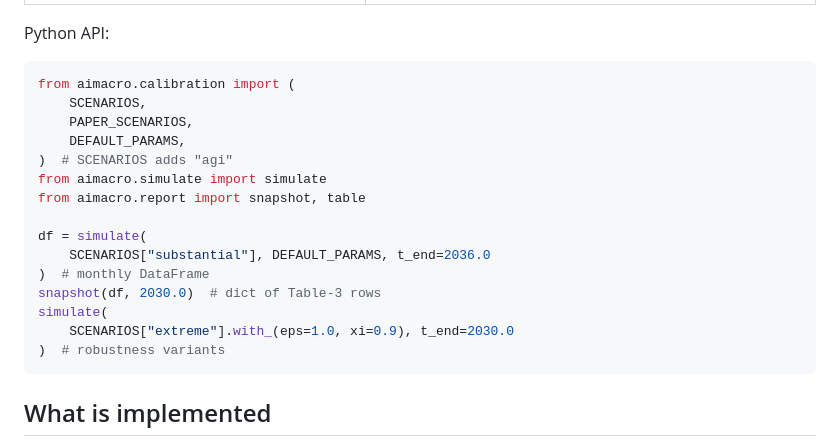
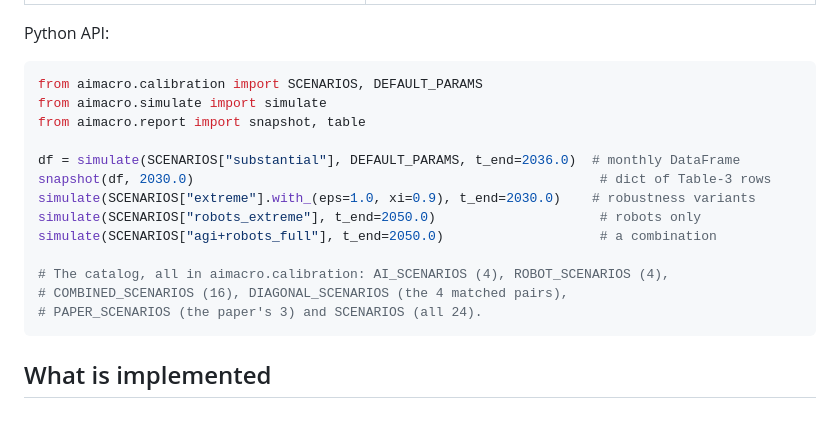
Before and after one commit to borislavmavrin/anthropic-macroeconomic-model, a Markdown page: README.md, the part around the change. GitHub-like rendering; blank space fills up the shorter version.

````diff
--- a/README.md
+++ b/README.md
@@ -29,21 +29,19 @@ uv run aimacro               # simulate all 24 scenarios to 2050, print tables,
 Python API:
 
 ```python
-from aimacro.calibration import (
-    SCENARIOS,
-    PAPER_SCENARIOS,
-    DEFAULT_PARAMS,
-)  # SCENARIOS adds "agi"
+from aimacro.calibration import SCENARIOS, DEFAULT_PARAMS
 from aimacro.simulate import simulate
 from aimacro.report import snapshot, table
 
-df = simulate(
-    SCENARIOS["substantial"], DEFAULT_PARAMS, t_end=2036.0
-)  # monthly DataFrame
-snapshot(df, 2030.0)  # dict of Table-3 rows
-simulate(
-    SCENARIOS["extreme"].with_(eps=1.0, xi=0.9), t_end=2030.0
-)  # robustness variants
+df = simulate(SCENARIOS["substantial"], DEFAULT_PARAMS, t_end=2036.0)  # monthly DataFrame
+snapshot(df, 2030.0)                                                    # dict of Table-3 rows
+simulate(SCENARIOS["extreme"].with_(eps=1.0, xi=0.9), t_end=2030.0)    # robustness variants
+simulate(SCENARIOS["robots_extreme"], t_end=2050.0)                     # robots only
+simulate(SCENARIOS["agi+robots_full"], t_end=2050.0)                    # a combination
+
+# The catalog, all in aimacro.calibration: AI_SCENARIOS (4), ROBOT_SCENARIOS (4),
+# COMBINED_SCENARIOS (16), DIAGONAL_SCENARIOS (the 4 matched pairs),
+# PAPER_SCENARIOS (the paper's 3) and SCENARIOS (all 24).
 ```
 
 ## What is implemented
````
